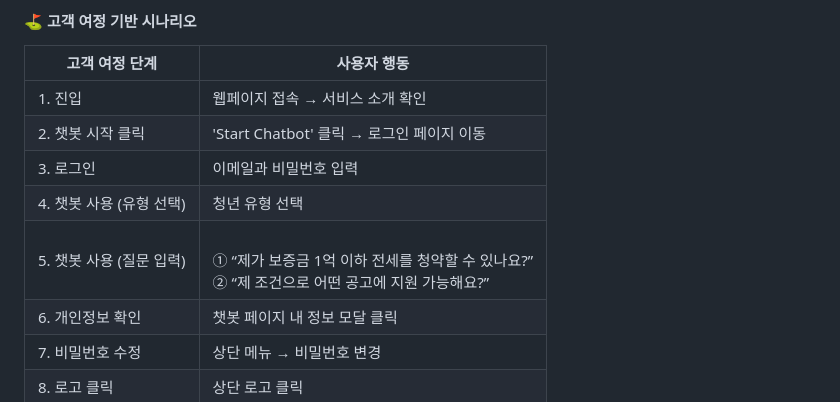
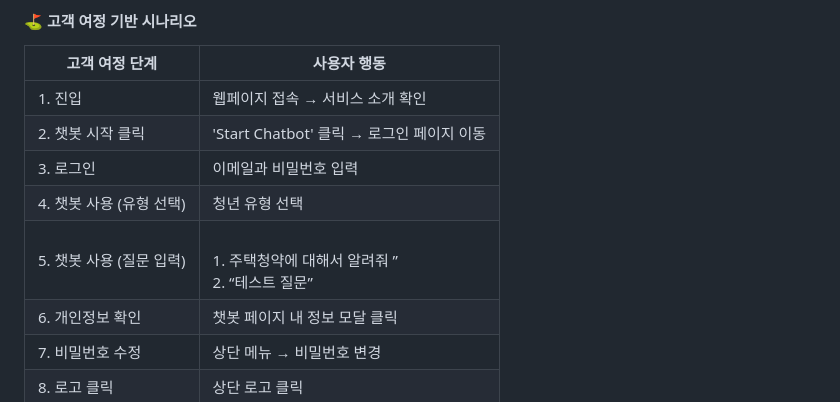
Before and after one commit to SKNETWORKS-FAMILY-AICAMP/SKN17-4th-2Team, a Markdown page: README.md, the part around the change printed below. Rendered like a GitHub page.

```diff
--- a/README.md
+++ b/README.md
@@ -199,7 +202,7 @@ Chat Page
 | 2. 챗봇 시작 클릭 | 'Start Chatbot' 클릭 → 로그인 페이지 이동 |
 | 3. 로그인 | 이메일과 비밀번호 입력 |
 | 4. 챗봇 사용 (유형 선택) | 청년 유형 선택 |
-| 5. 챗봇 사용 (질문 입력) | <br>① “제가 보증금 1억 이하 전세를 청약할 수 있나요?”<br>② “제 조건으로 어떤 공고에 지원 가능해요?” | 공
+| 5. 챗봇 사용 (질문 입력) | <br> 1. 주택청약에 대해서 알려줘 ”<br> 2. “테스트 질문” |
 | 6. 개인정보 확인 | 챗봇 페이지 내 정보 모달 클릭 |
 | 7. 비밀번호 수정 | 상단 메뉴 → 비밀번호 변경 |
 | 8. 로고 클릭 | 상단 로고 클릭 |
```
Also changed, not shown: other parts of README.md (+5 -2 lines).
